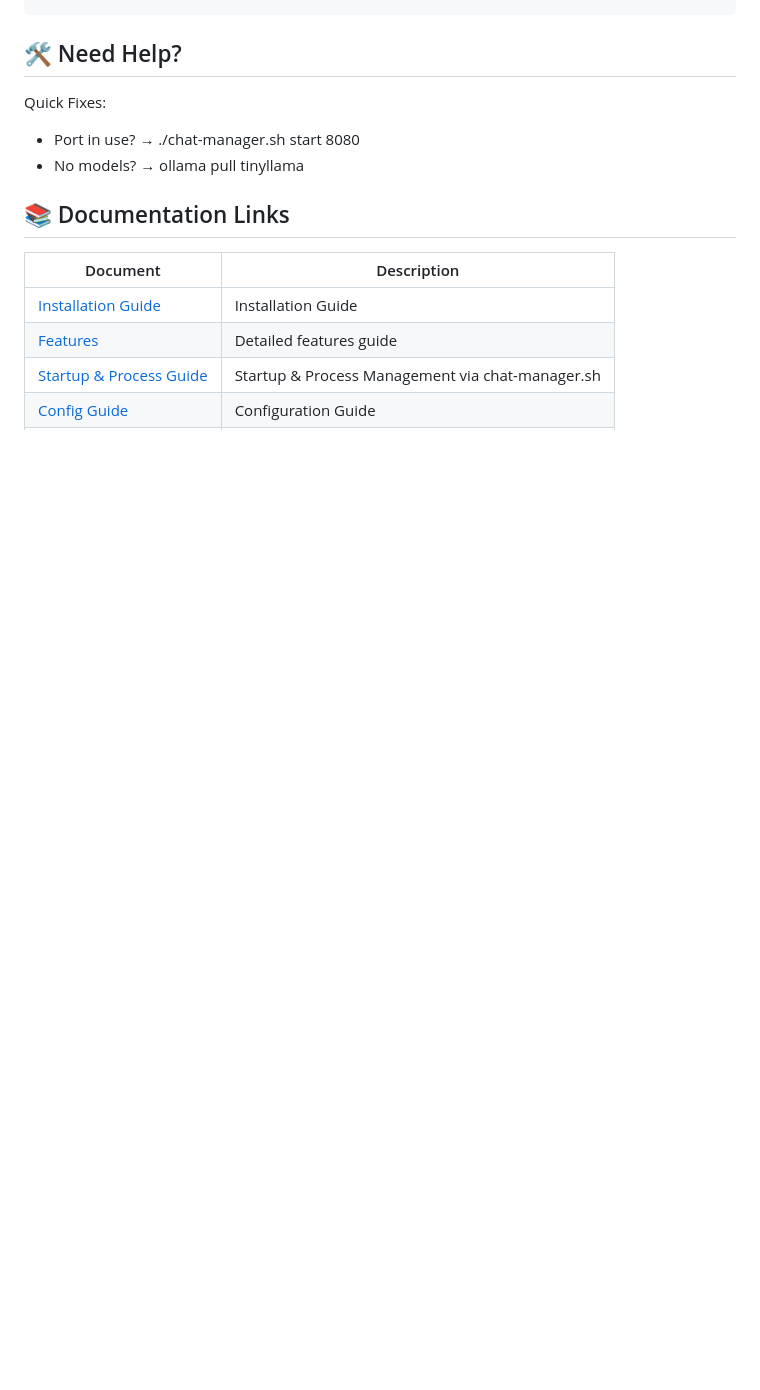
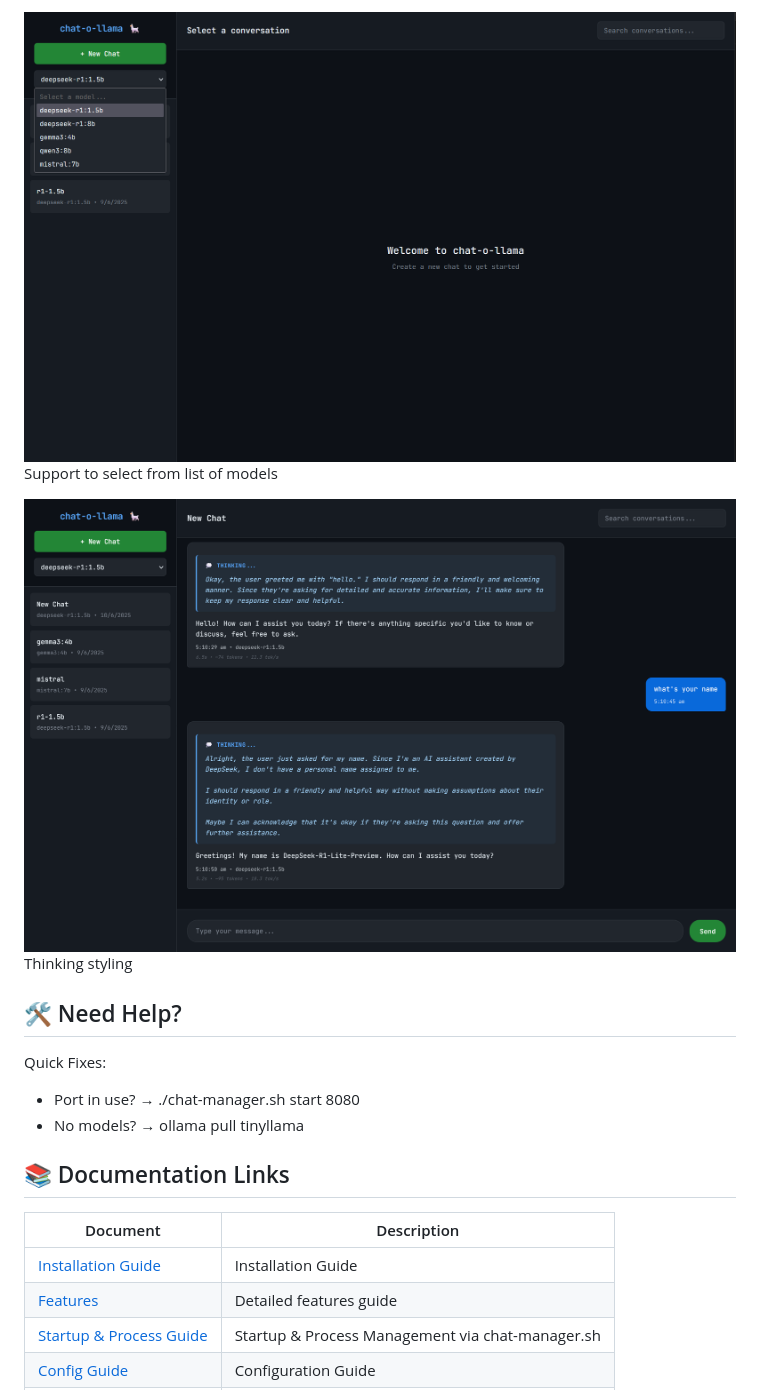
Before and after one commit to ukkit/chat-o-llama, a Markdown page: README.md, the part around the change printed below. Drawn GitHub-style; pictures changed too: docs/assets/screenshot6.png (added); folded sections open; blank space fills up the shorter version.

Commit message:
added app screenshots

```diff
--- a/README.md
+++ b/README.md
@@ -47,3 +63,11 @@ pip install -r requirements.txt
+![chat-o-llama - Select Model](./docs/assets/screenshot5.png)
+Support to select from list of models
+
+![chat-o-llama - Thinking](./docs/assets/screenshot6.png)
+Thinking styling
+
+</details>
+
 ## 🛠️ Need Help?
 
 Quick Fixes:
```
Also changed, not shown: other parts of README.md (+16 -0 lines).
